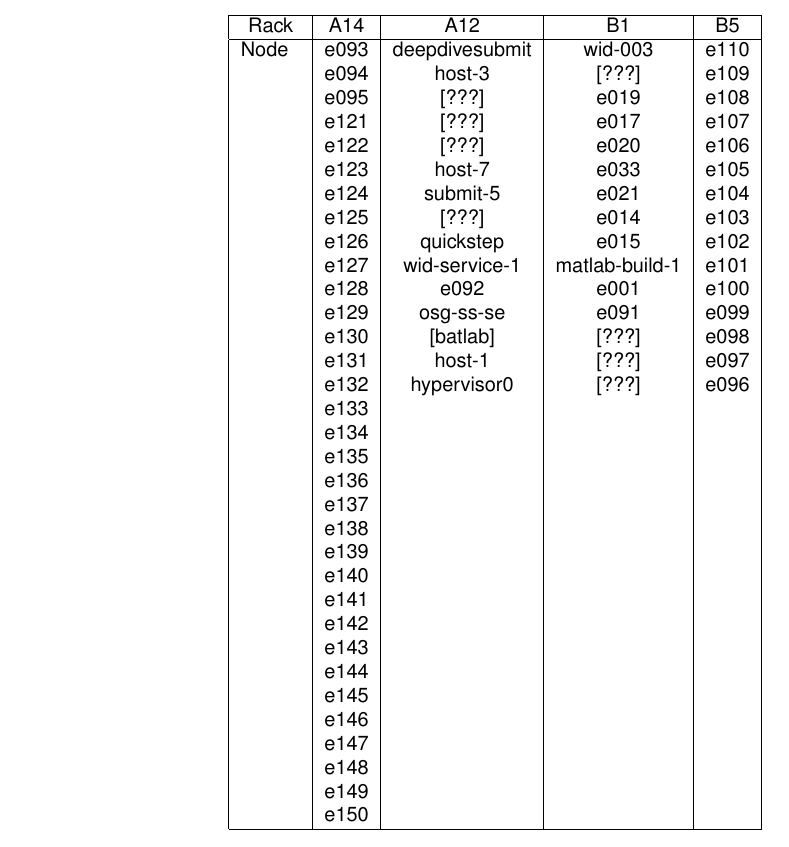
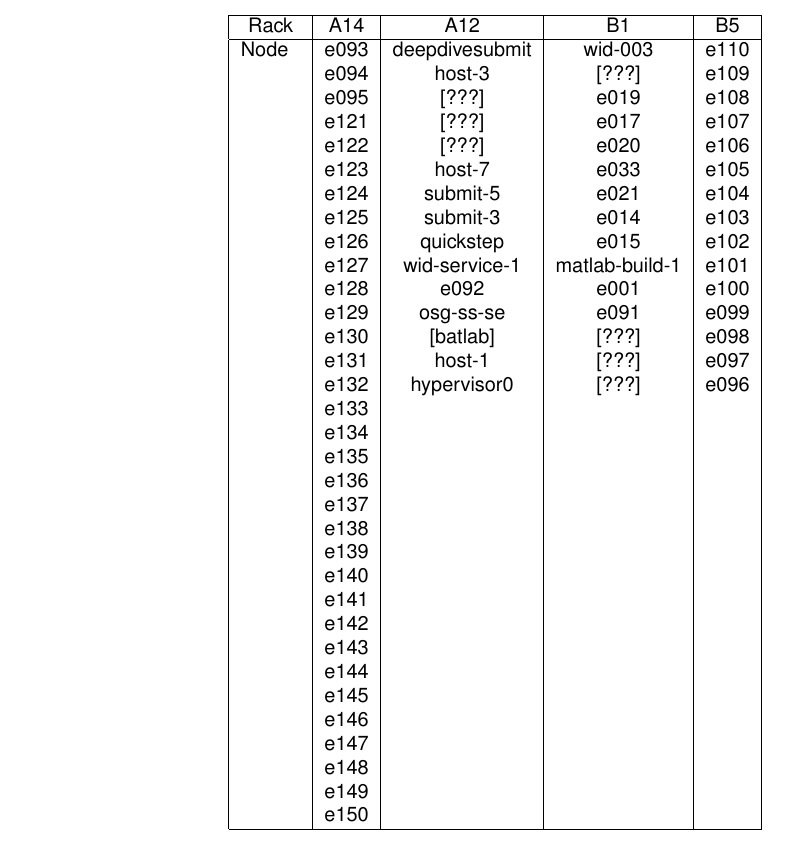
Before and after one commit to dcchambers/CHTC-Student-Handbook, a LaTeX document (CHTC Student Handbook.tex): part of page 17 of 20, cut so that both start at the same text. Compiled offline with pdfLaTeX.

Commit message:
added submit-3 location

```diff
--- a/CHTC Student Handbook.tex
+++ b/CHTC Student Handbook.tex
@@ -646,7 +646,7 @@
         & e122  & [???]          & e020           & e106 \\
         & e123  & host-7         & e033           & e105 \\
         & e124  & submit-5       & e021           & e104 \\
-        & e125  & [???]          & e014           & e103 \\
+        & e125  & submit-3       & e014           & e103 \\
         & e126  & quickstep      & e015           & e102 \\
         & e127  & wid-service-1  & matlab-build-1 & e101 \\
         & e128  & e092           & e001           & e100 \\
```
Also changed, not shown: node_locations.txt (+1 -1 lines).
